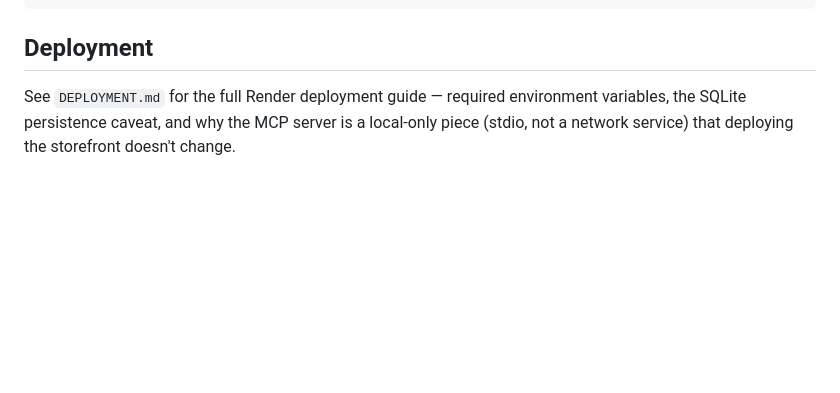
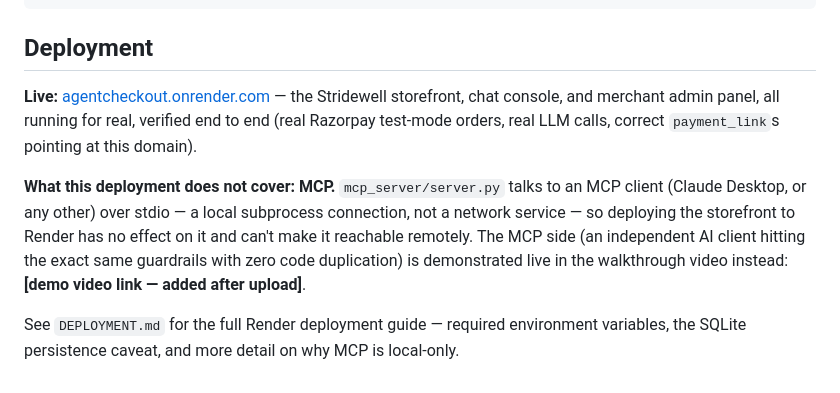
Before and after one commit to KartikMantri/AgentCheckout, a Markdown page: README.md, the part around the change. Drawn GitHub-style; blank space fills up the shorter version.

Commit message:
README: note MCP is not part of the Render deployment, link the demo video
Deploying the storefront doesn't make MCP reachable remotely since it's
a local stdio subprocess connection, not a network service. That side
of the system is demonstrated in the walkthrough video instead.

```diff
--- a/README.md
+++ b/README.md
@@ -138,7 +138,8 @@ agentcheckout/
 
 ## Deployment
 
-See `DEPLOYMENT.md` for the full Render deployment guide — required
-environment variables, the SQLite persistence caveat, and why the MCP
-server is a local-only piece (stdio, not a network service) that
-deploying the storefront doesn't change.
+**Live:** [agentcheckout.onrender.com](https://agentcheckout.onrender.com) — the Stridewell storefront, chat console, and merchant admin panel, all running for real, verified end to end (real Razorpay test-mode orders, real LLM calls, correct `payment_link`s pointing at this domain).
+
+**What this deployment does not cover: MCP.** `mcp_server/server.py` talks to an MCP client (Claude Desktop, or any other) over stdio — a local subprocess connection, not a network service — so deploying the storefront to Render has no effect on it and can't make it reachable remotely. The MCP side (an independent AI client hitting the exact same guardrails with zero code duplication) is demonstrated live in the walkthrough video instead: **[demo video link — added after upload]**.
+
+See `DEPLOYMENT.md` for the full Render deployment guide — required environment variables, the SQLite persistence caveat, and more detail on why MCP is local-only.
```
